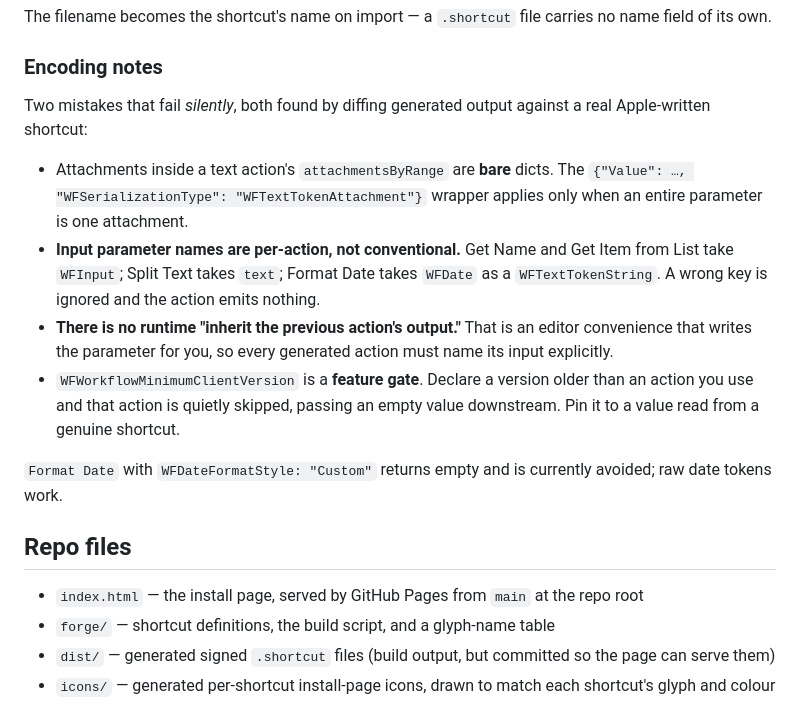
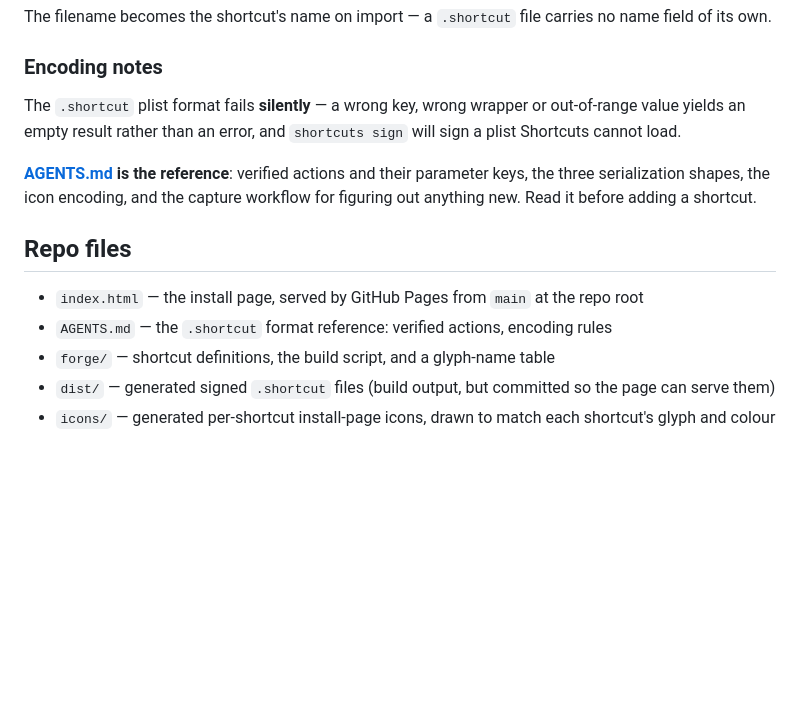
Before and after one commit to shiebenaderet/ios-shortcuts, a Markdown page: README.md, the part around the change. GitHub-like rendering; blank space fills up the shorter version.

```diff
--- a/README.md
+++ b/README.md
@@ -126,28 +126,18 @@ no name field of its own.
 
 ### Encoding notes
 
-Two mistakes that fail *silently*, both found by diffing generated output against
-a real Apple-written shortcut:
+The `.shortcut` plist format fails **silently** — a wrong key, wrong wrapper or
+out-of-range value yields an empty result rather than an error, and `shortcuts
+sign` will sign a plist Shortcuts cannot load.
 
-- Attachments inside a text action's `attachmentsByRange` are **bare** dicts. The
-  `{"Value": …, "WFSerializationType": "WFTextTokenAttachment"}` wrapper applies
-  only when an entire parameter is one attachment.
-- **Input parameter names are per-action, not conventional.** Get Name and Get Item
-  from List take `WFInput`; Split Text takes `text`; Format Date takes `WFDate` as a
-  `WFTextTokenString`. A wrong key is ignored and the action emits nothing.
-- **There is no runtime "inherit the previous action's output."** That is an editor
-  convenience that writes the parameter for you, so every generated action must
-  name its input explicitly.
-- `WFWorkflowMinimumClientVersion` is a **feature gate**. Declare a version older
-  than an action you use and that action is quietly skipped, passing an empty
-  value downstream. Pin it to a value read from a genuine shortcut.
-
-`Format Date` with `WFDateFormatStyle: "Custom"` returns empty and is currently
-avoided; raw date tokens work.
+**[AGENTS.md](AGENTS.md) is the reference**: verified actions and their parameter
+keys, the three serialization shapes, the icon encoding, and the capture workflow
+for figuring out anything new. Read it before adding a shortcut.
 
 ## Repo files
 
 - `index.html` — the install page, served by GitHub Pages from `main` at the repo root
+- `AGENTS.md` — the `.shortcut` format reference: verified actions, encoding rules
 - `forge/` — shortcut definitions, the build script, and a glyph-name table
 - `dist/` — generated signed `.shortcut` files (build output, but committed so the page can serve them)
 - `icons/` — generated per-shortcut install-page icons, drawn to match each
```
Also changed, not shown: AGENTS.md (added, +164 -0 lines).
